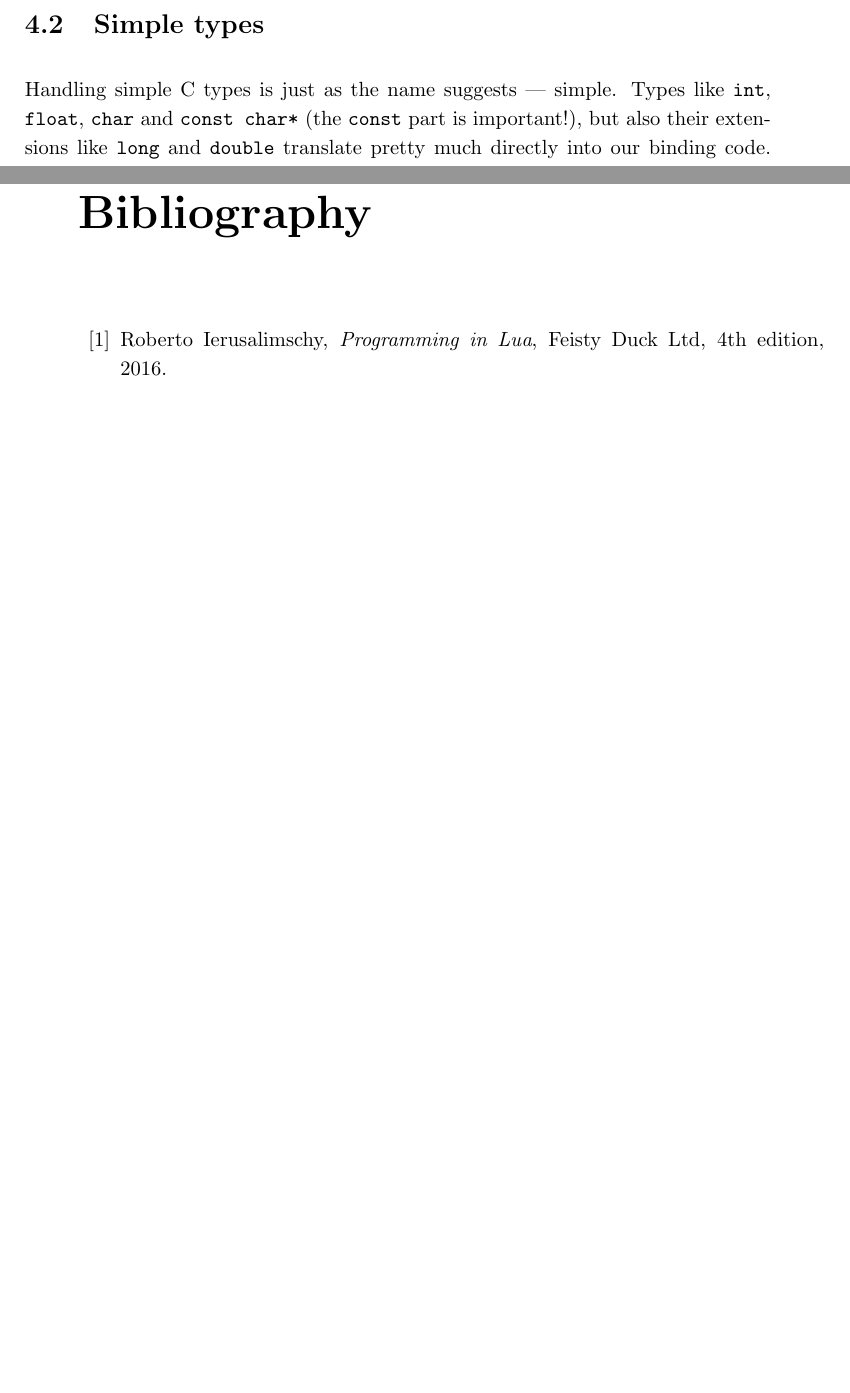
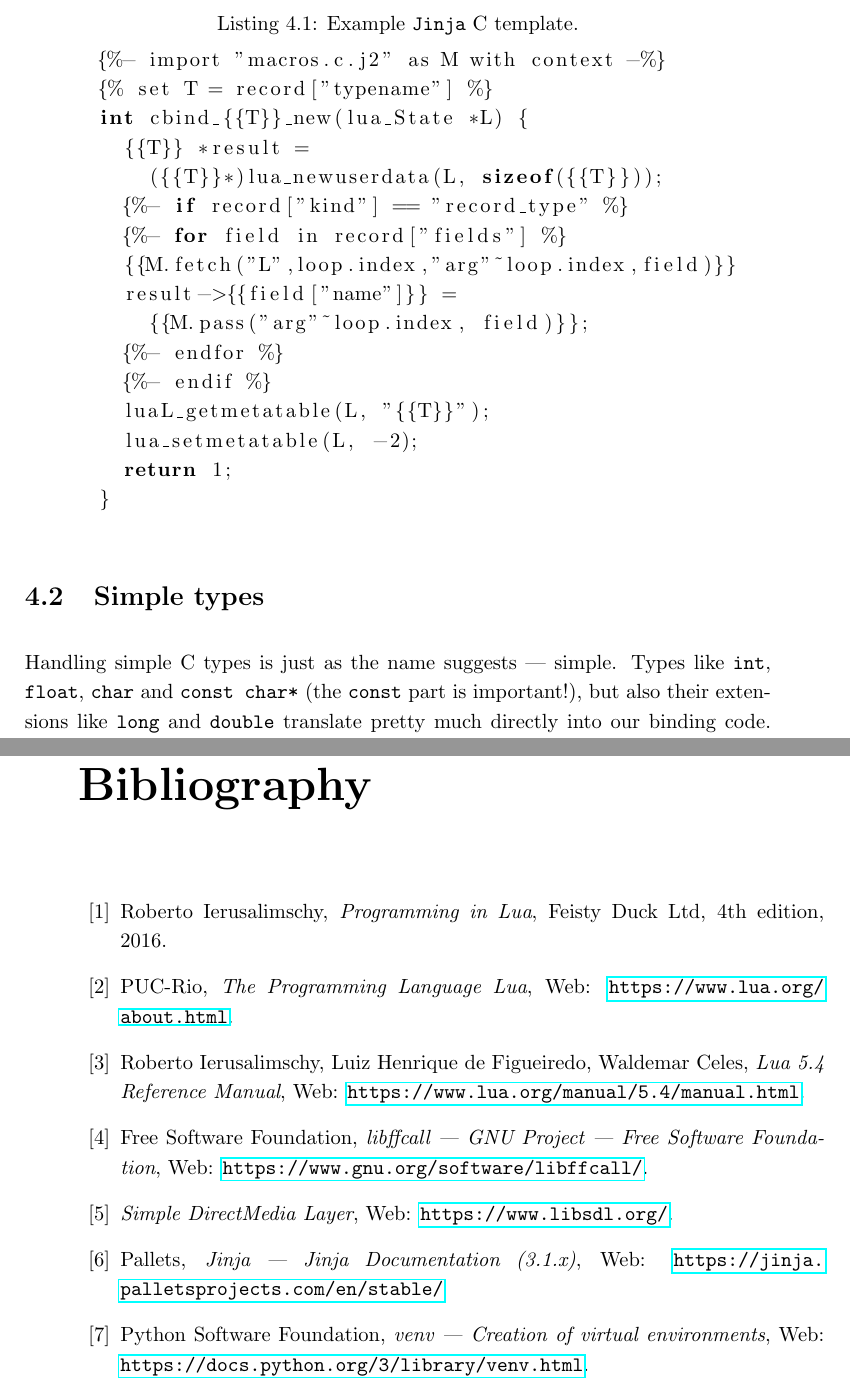
Before and after one commit to mluczynskii/cbind, a LaTeX thesis (doc/thesis/thesis.tex): two parts of pages 22 and 35 of 35, joined at a grey line, cut at the place of the change, the shorter picture padded with empty space. Compiled offline with pdfLaTeX.

Commit message:
Thesis tweaking

```diff
--- a/doc/thesis/thesis.tex
+++ b/doc/thesis/thesis.tex
@@ -27,7 +27,7 @@
 }
 \englishabstract{
   Lua is a light-weight, fast and portable scripting language.
-  Because of it, many applications choose to embed it's interpreter inside them, allowing the developers to extend their work without the need of rebuilding the core source code.
+  Because of it, many applications choose to embed its interpreter inside them, allowing the developers to extend their work without the need of rebuilding the core source code.
   In large projects this can save a lot of time spent on recompilation, during which the application can be rendered unusable.
   A well written official API and Lua's close connection to the C language, make C/C++ applications a perfect subject for the aforementioned process.
   We can see some examples of it in popular video games, like \textit{World of Warcraft} or \textit{Roblox}, where the ability for the dedicated fanbase to extend their favorite game takes a huge role in the projects success.
@@ -393,12 +398,30 @@ An example of the produced output should be enough of a clarification for the st
   \section{Some technicalities}
     Since our ultimate goal is generating a \texttt{.c} source file, it would make sense to talk about how we can do that first.
     Obviously, we could generate our code using pure Python using simple, core mechanism like string formatting, but that seems painfully tedious and unmaintainable.
-    Instead, we will use a templating engine called \href{https://jinja.palletsprojects.com/en/stable/}{\texttt{Jinja}}.
+    Instead, we will use a templating engine called \texttt{Jinja}~\cite{jinja2}.
     With it, we can create a set of templates resembling actual code in C, with some elements being dependent on data we pass from the main application.
     We can then combine those templates into the final product.
     The ability to utilize simple control structures and macros inside the templates make them a very powerful and useful tool in the process of code generation.
     They also make the whole ordeal much simpler, as we are basically coding in C --- moreover, we have precise control over the formatting to make the result look fine without the need to use external formatters, or worry about implementing custom logic.
     This approach makes everything much more readable and keeps it modular, as a single component that we use many times throughout the binding can be moved into its own template.
+    \begin{lstlisting}[language=c, caption=Example \texttt{Jinja} C template.]
+      {%- import "macros.c.j2" as M with context -%}
+      {% set T = record["typename"] %}
+      int cbind_{{T}}_new(lua_State *L) {
+        {{T}} *result =
+          ({{T}}*)lua_newuserdata(L, sizeof({{T}}));
+        {%- if record["kind"] == "record_type" %}
+        {%- for field in record["fields"] %}
+        {{M.fetch("L",loop.index,"arg"~loop.index,field)}}
+        result->{{field["name"]}} =
+          {{M.pass("arg"~loop.index, field)}};
+        {%- endfor %}
+        {%- endif %}
+        luaL_getmetatable(L, "{{T}}");
+        lua_setmetatable(L, -2);
+        return 1;
+      }
+    \end{lstlisting}
   \section{Simple types}
     Handling simple C types is just as the name suggests --- simple.
     Types like \texttt{int}, \texttt{float}, \texttt{char} and \texttt{const char*} (the \texttt{const} part is important!), but also their extensions like \texttt{long} and \texttt{double} translate pretty much directly into our binding code.
@@ -675,6 +700,37 @@ An example of the produced output should be enough of a clarification for the st
     Feisty Duck Ltd,
     4th edition,
     2016.
+
+  \bibitem{lua-web}
+    PUC-Rio,
+    \emph{The Programming Language Lua},
+    Web: \url{https://www.lua.org/about.html}.
+
+  \bibitem{lua-ref}
+    Roberto Ierusalimschy,
+    Luiz Henrique de Figueiredo,
+    Waldemar Celes,
+    \emph{Lua 5.4 Reference Manual},
+    Web: \url{https://www.lua.org/manual/5.4/manual.html}.
+
+  \bibitem{ffcall}
+    Free Software Foundation,
+    \emph{libffcall --- GNU Project --- Free Software Foundation},
+    Web: \url{https://www.gnu.org/software/libffcall/}.
+
+  \bibitem{sdl2}
+    \emph{Simple DirectMedia Layer},
+    Web: \url{https://www.libsdl.org/}.
+
+  \bibitem{jinja2}
+    Pallets,
+    \emph{Jinja --- Jinja Documentation (3.1.x)},
+    Web: \url{https://jinja.palletsprojects.com/en/stable/}
+
+  \bibitem{venv}
+    Python Software Foundation,
+    \emph{venv --- Creation of virtual environments},
+    Web: \url{https://docs.python.org/3/library/venv.html}.
 \end{thebibliography}
 
 \end{document}
```
Also changed, not shown: doc/thesis/thesis.pdf, doc/thesis/thesis.tex (35 more changed lines), 1 other file.
